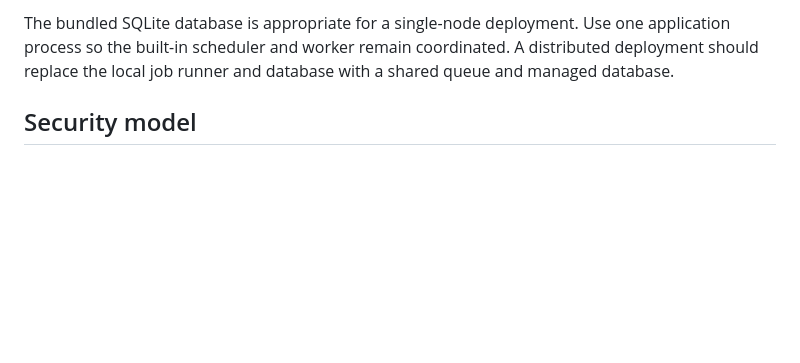
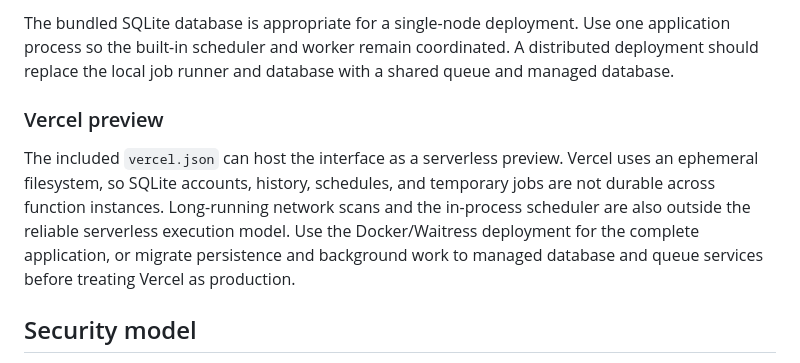
Before and after one commit to ShkS44D/safescan, a Markdown page: README.md, the part around the change. GitHub-like rendering; blank space fills up the shorter version.

Commit message:
Document Vercel serverless limitations

```diff
--- a/README.md
+++ b/README.md
@@ -11,6 +11,10 @@ SafeScan is an evidence-first network exposure assessment platform for authorize
 5. Optionally set `NVD_API_KEY` and install Nmap for stronger service detection.
 
 The bundled SQLite database is appropriate for a single-node deployment. Use one application process so the built-in scheduler and worker remain coordinated. A distributed deployment should replace the local job runner and database with a shared queue and managed database.
+
+### Vercel preview
+
+The included `vercel.json` can host the interface as a serverless preview. Vercel uses an ephemeral filesystem, so SQLite accounts, history, schedules, and temporary jobs are not durable across function instances. Long-running network scans and the in-process scheduler are also outside the reliable serverless execution model. Use the Docker/Waitress deployment for the complete application, or migrate persistence and background work to managed database and queue services before treating Vercel as production.
 
 ## Security model
 
```
